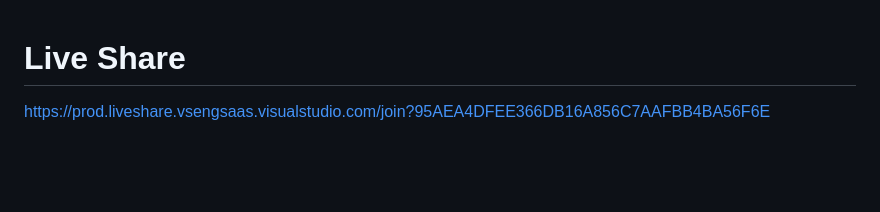
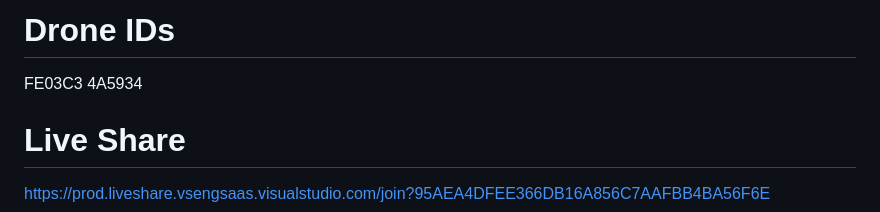
Before and after one commit to hridayunadkat/dronehackathon, a Markdown page: README.md, the part around the change. Rendered like a GitHub page; blank space fills up the shorter version.

```diff
--- a/README.md
+++ b/README.md
@@ -1,3 +1,7 @@
+# Drone IDs
+FE03C3
+4A5934
+
 # Live Share
 https://prod.liveshare.vsengsaas.visualstudio.com/join?95AEA4DFEE366DB16A856C7AAFBB4BA56F6E
 
```
